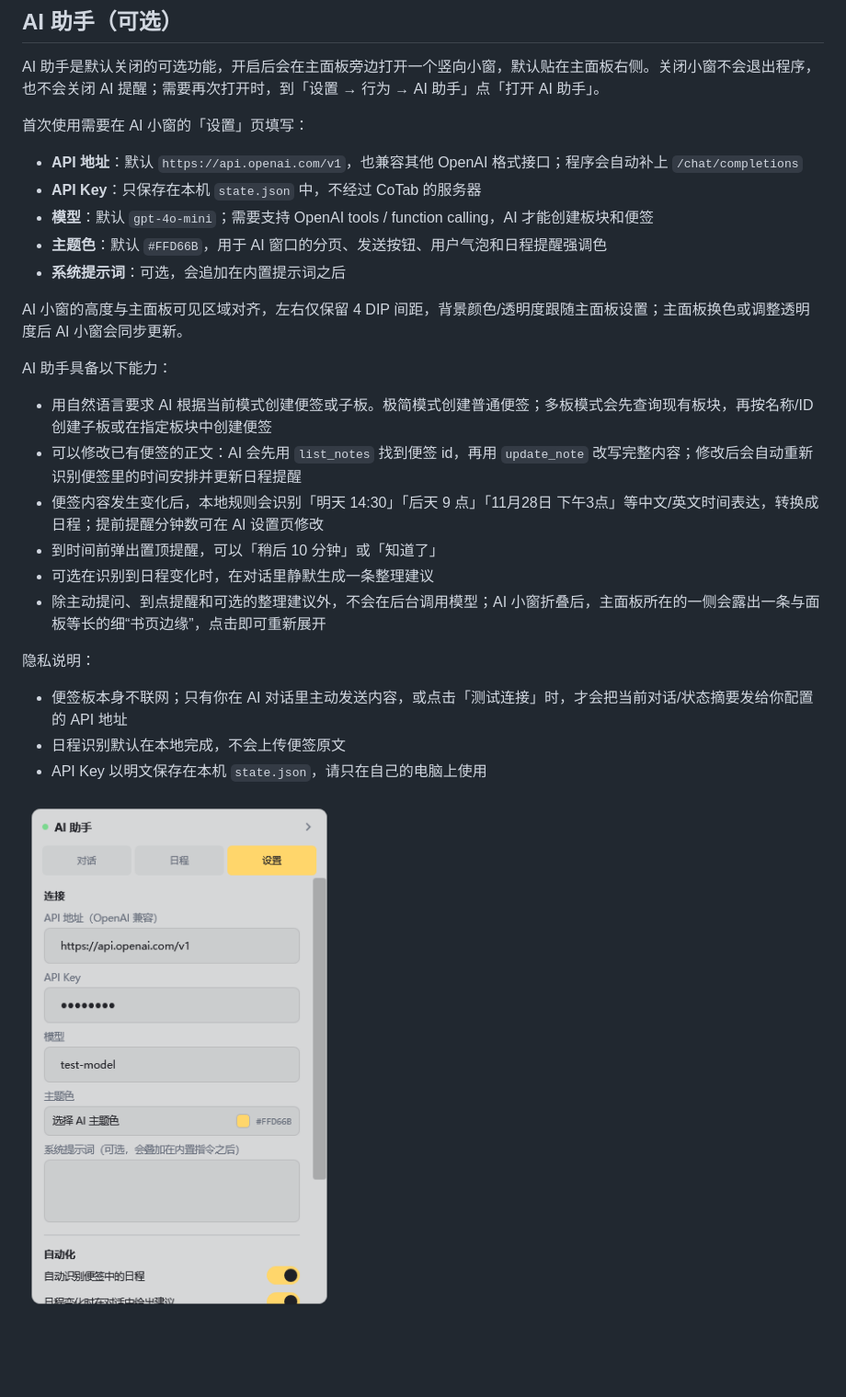
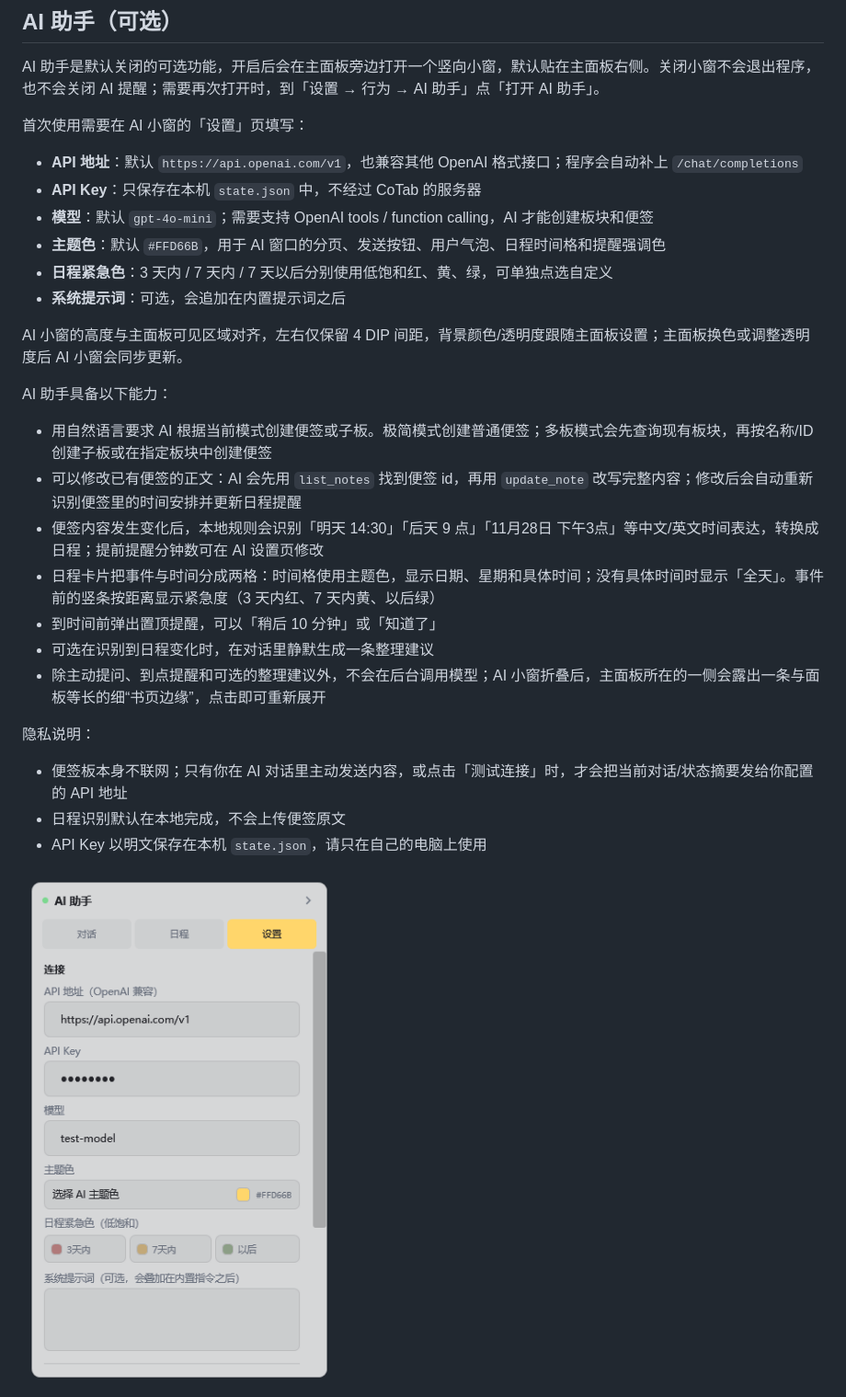
Before and after one commit to BAIJIXXX/CoTab, a Markdown page: README.md, the part around one of its changes. Shown at 92% size. Drawn GitHub-style; pictures changed too: docs/screenshots/assistant-settings.png; blank space fills up the shorter version.

```diff
--- a/README.md
+++ b/README.md
@@ -93,7 +93,8 @@ AI 助手是默认关闭的可选功能，开启后会在主面板旁边打开
 - **API 地址**：默认 `https://api.openai.com/v1`，也兼容其他 OpenAI 格式接口；程序会自动补上 `/chat/completions`
 - **API Key**：只保存在本机 `state.json` 中，不经过 CoTab 的服务器
 - **模型**：默认 `gpt-4o-mini`；需要支持 OpenAI tools / function calling，AI 才能创建板块和便签
-- **主题色**：默认 `#FFD66B`，用于 AI 窗口的分页、发送按钮、用户气泡和日程提醒强调色
+- **主题色**：默认 `#FFD66B`，用于 AI 窗口的分页、发送按钮、用户气泡、日程时间格和提醒强调色
+- **日程紧急色**：3 天内 / 7 天内 / 7 天以后分别使用低饱和红、黄、绿，可单独点选自定义
 - **系统提示词**：可选，会追加在内置提示词之后
 
 AI 小窗的高度与主面板可见区域对齐，左右仅保留 4 DIP 间距，背景颜色/透明度跟随主面板设置；主面板换色或调整透明度后 AI 小窗会同步更新。
@@ -103,6 +104,7 @@ AI 助手具备以下能力：
 - 用自然语言要求 AI 根据当前模式创建便签或子板。极简模式创建普通便签；多板模式会先查询现有板块，再按名称/ID 创建子板或在指定板块中创建便签
 - 可以修改已有便签的正文：AI 会先用 `list_notes` 找到便签 id，再用 `update_note` 改写完整内容；修改后会自动重新识别便签里的时间安排并更新日程提醒
 - 便签内容发生变化后，本地规则会识别「明天 14:30」「后天 9 点」「11月28日 下午3点」等中文/英文时间表达，转换成日程；提前提醒分钟数可在 AI 设置页修改
+- 日程卡片把事件与时间分成两格：时间格使用主题色，显示日期、星期和具体时间；没有具体时间时显示「全天」。事件前的竖条按距离显示紧急度（3 天内红、7 天内黄、以后绿）
 - 到时间前弹出置顶提醒，可以「稍后 10 分钟」或「知道了」
 - 可选在识别到日程变化时，在对话里静默生成一条整理建议
 - 除主动提问、到点提醒和可选的整理建议外，不会在后台调用模型；AI 小窗折叠后，主面板所在的一侧会露出一条与面板等长的细“书页边缘”，点击即可重新展开
```
Also changed, not shown: other parts of README.md (+2 -0 lines), docs/screenshots/assistant-schedule.png, 10 other files.
